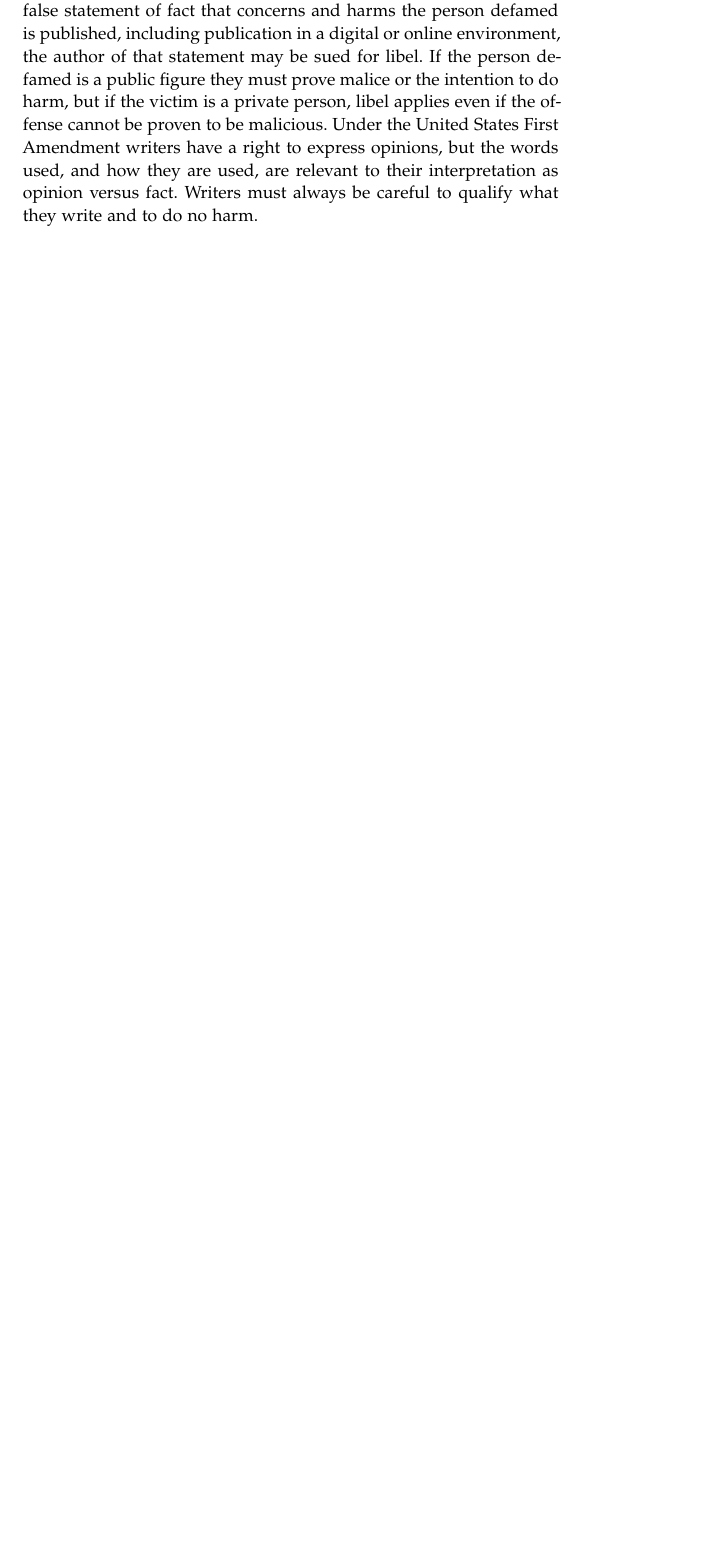
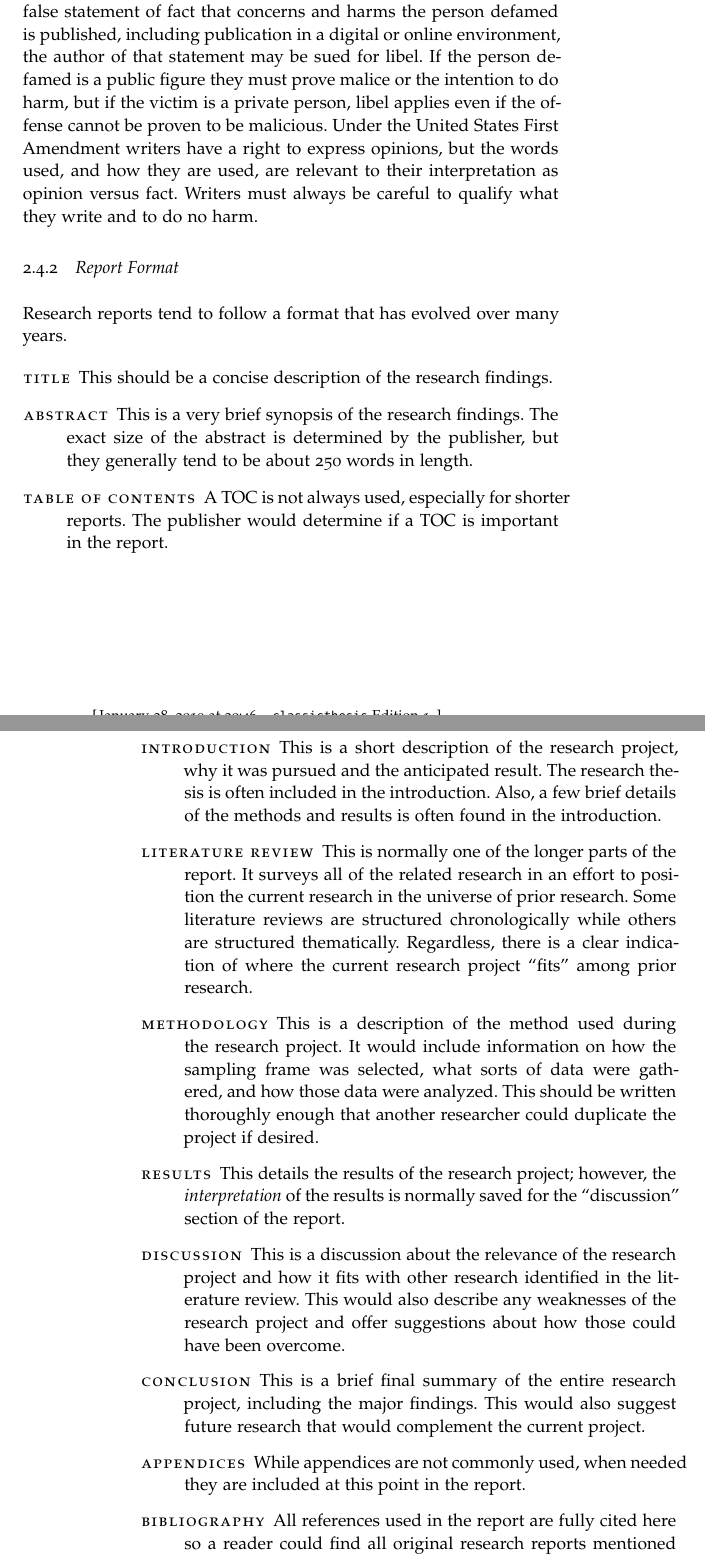
Before and after one commit to grself/BASV316_Text, a LaTeX thesis (ResearchMethods.tex, which reads Chapters/15Presenting.tex): part of page 29 of 45 before the commit and two parts of pages 29 and 30 of 45 after it, the two joined at a grey line, cut so that both start at the same text, the shorter picture padded with empty space. Compiled offline with pdfLaTeX; a missing font is replaced by an installed copy or a similar font.

Commit message:
Finished Ch15 First Draft

```diff
--- a/Chapters/15Presenting.tex
+++ b/Chapters/15Presenting.tex
@@ -145,6 +145,26 @@ Writing in a business context means that writers represent both themselves and t
 
 Closely related to plagiarism is libel, which is the written form of defamation, or a false statement that damages a reputation. If a false statement of fact that concerns and harms the person defamed is published, including publication in a digital or online environment, the author of that statement may be sued for libel. If the person defamed is a public figure they must prove malice or the intention to do harm, but if the victim is a private person, libel applies even if the offense cannot be proven to be malicious. Under the United States First Amendment writers have a right to express opinions, but the words used, and how they are used, are relevant to their interpretation as opinion versus fact. Writers must always be careful to qualify what they write and to do no harm.
 
+\subsection{Report Format}
+
+Research reports tend to follow a format that has evolved over many years.
+
+\begin{description}
+	\item[Title] This should be a concise description of the research findings.
+	\item[Abstract] This is a very brief synopsis of the research findings. The exact size of the abstract is determined by the publisher, but they generally tend to be about 250 words in length.
+	\item[Table of Contents] A TOC is not always used, especially for shorter reports. The publisher would determine if a TOC is important in the report.
+	\item[Introduction]	This is a short description of the research project, why it was pursued and the anticipated result. The research thesis is often included in the introduction. Also, a few brief details of the methods and results is often found in the introduction.
+	\item[Literature Review] This is normally one of the longer parts of the report. It surveys all of the related research in an effort to position the current research in the universe of prior research. Some literature reviews are structured chronologically while others are structured thematically. Regardless, there is a clear indication of where the current research project ``fits'' among prior research.
+	\item[Methodology] This is a description of the method used during the research project. It would include information on how the sampling frame was selected, what sorts of data were gathered, and how those data were analyzed. This should be written thoroughly enough that another researcher could duplicate the project if desired.
+	\item[Results] This details the results of the research project; however, the \textit{interpretation} of the results is normally saved for the ``discussion'' section of the report.
+	\item[Discussion] This is a discussion about the relevance of the research project and how it fits with other research identified in the literature review. This would also describe any weaknesses of the research project and offer suggestions about how those could have been overcome.
+	\item[Conclusion] This is a brief final summary of the entire research project, including the major findings. This would also suggest future research that would complement the current project.
+	\item[Appendices] While appendices are not commonly used, when needed they are included at this point in the report.
+	\item[Bibliography] All references used in the report are fully cited here so a reader could find all original research reports mentioned in the literature review if desired.
+\end{description}
+
+While there are almost as many formal research report formats as there are publishers or universities that process those reports, the above is a good general-purpose guideline of the types of sections often needed for publication.
+
 \section{Disseminating Findings}
 
 This section focuses on disseminating the written results of a research project. Dissemination refers to ``a planned process that involves consideration of target audiences and the settings in which research findings are to be received and, where appropriate, communicating and interacting with wider policy and…service audiences in ways that will facilitate research uptake in decision-making processes and practice'' (Wilson, Petticrew, Calnan, \& Natareth, 2010, p. 91). [1] In other words, dissemination of research findings involves careful planning, thought, consideration of target audiences, and communication with those audiences. Writing up results from a research project and having others take notice are two entirely different propositions. In fact, the general rule of thumb is that people will not take notice unless they are encouraged to do so. To paraphrase the classic line from the film \textit{Field of Dreams}, just because you build it does not mean they will come.
```
Also changed, not shown: ResearchMethods.pdf.
